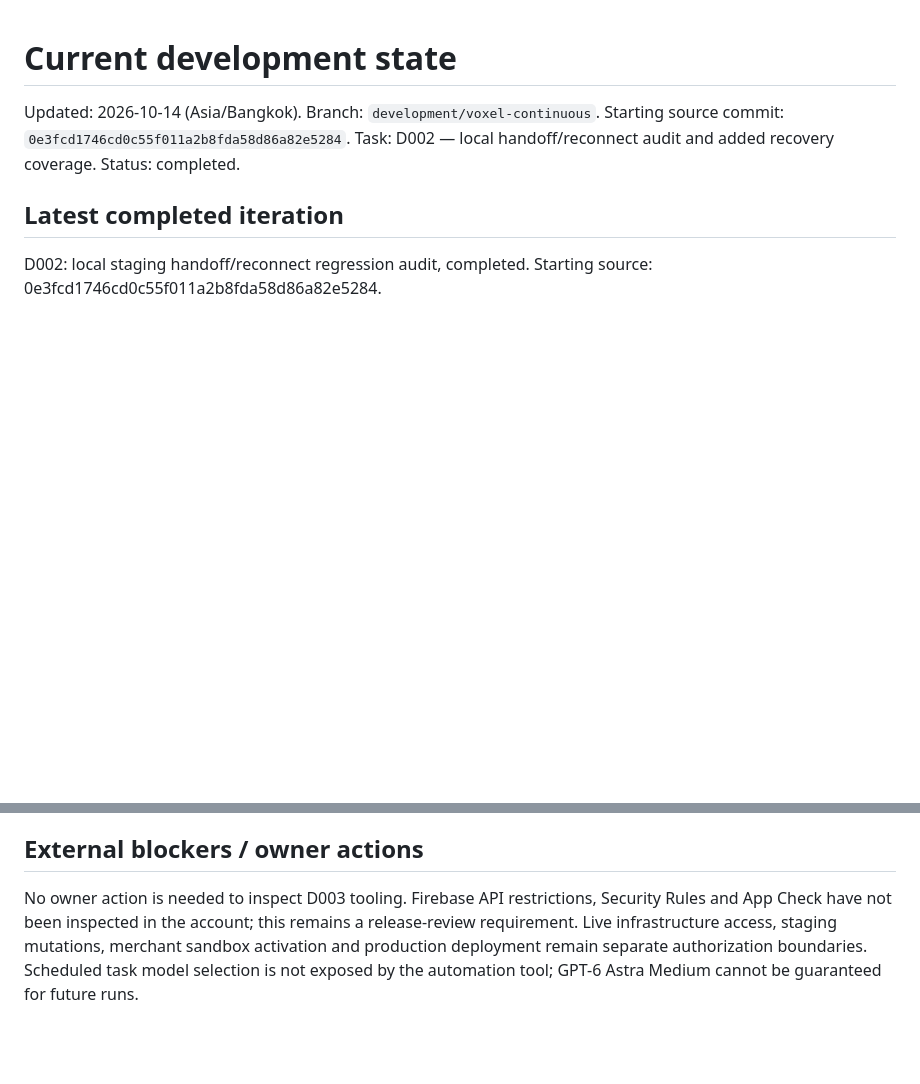
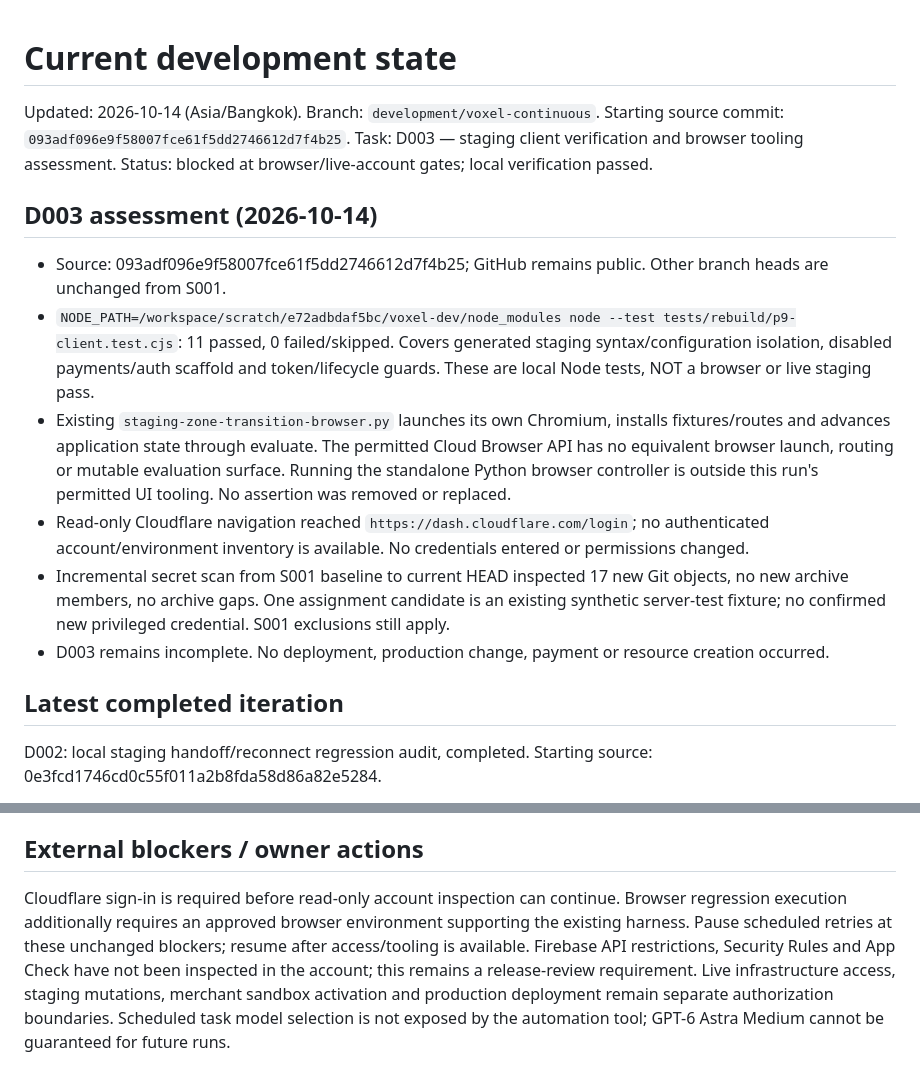
Before and after one commit to jtkmanga/GPT-VOXEL-3D, a Markdown page: docs/development/STATE.md, 2 parts joined by grey strips. Rendered like a GitHub page; blank space fills up the shorter version.

Commit message:
docs: record staging client checks and browser access blockers

```diff
--- a/docs/development/STATE.md
+++ b/docs/development/STATE.md
@@ -2,9 +2,18 @@
 
 Updated: 2026-10-14 (Asia/Bangkok).
 Branch: `development/voxel-continuous`.
-Starting source commit: `0e3fcd1746cd0c55f011a2b8fda58d86a82e5284`.
-Task: D002 — local handoff/reconnect audit and added recovery coverage.
-Status: completed.
+Starting source commit: `093adf096e9f58007fce61f5dd2746612d7f4b25`.
+Task: D003 — staging client verification and browser tooling assessment.
+Status: blocked at browser/live-account gates; local verification passed.
+
+## D003 assessment (2026-10-14)
+
+- Source: 093adf096e9f58007fce61f5dd2746612d7f4b25; GitHub remains public. Other branch heads are unchanged from S001.
+- `NODE_PATH=/workspace/scratch/e72adbdaf5bc/voxel-dev/node_modules node --test tests/rebuild/p9-client.test.cjs`: 11 passed, 0 failed/skipped. Covers generated staging syntax/configuration isolation, disabled payments/auth scaffold and token/lifecycle guards. These are local Node tests, NOT a browser or live staging pass.
+- Existing `staging-zone-transition-browser.py` launches its own Chromium, installs fixtures/routes and advances application state through evaluate. The permitted Cloud Browser API has no equivalent browser launch, routing or mutable evaluation surface. Running the standalone Python browser controller is outside this run's permitted UI tooling. No assertion was removed or replaced.
+- Read-only Cloudflare navigation reached `https://dash.cloudflare.com/login`; no authenticated account/environment inventory is available. No credentials entered or permissions changed.
+- Incremental secret scan from S001 baseline to current HEAD inspected 17 new Git objects, no new archive members, no archive gaps. One assignment candidate is an existing synthetic server-test fixture; no confirmed new privileged credential. S001 exclusions still apply.
+- D003 remains incomplete. No deployment, production change, payment or resource creation occurred.
 
 ## Latest completed iteration
 
@@ -51,7 +60,7 @@ only to other local work or authorized read-only staging inspection.
 
 ## External blockers / owner actions
 
-No owner action is needed to inspect D003 tooling. Firebase API restrictions, Security Rules and App Check have not been inspected in the account; this remains a release-review requirement. Live infrastructure access,
+Cloudflare sign-in is required before read-only account inspection can continue. Browser regression execution additionally requires an approved browser environment supporting the existing harness. Pause scheduled retries at these unchanged blockers; resume after access/tooling is available. Firebase API restrictions, Security Rules and App Check have not been inspected in the account; this remains a release-review requirement. Live infrastructure access,
 staging mutations, merchant sandbox activation and production deployment remain
 separate authorization boundaries. Scheduled task model selection is not exposed
 by the automation tool; GPT-6 Astra Medium cannot be guaranteed for future runs.
```
Also changed, not shown: docs/development/PLAN.md (+1 -1 lines).
